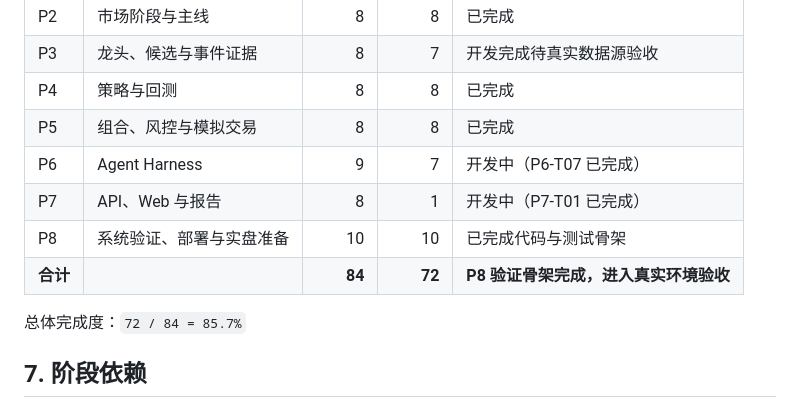
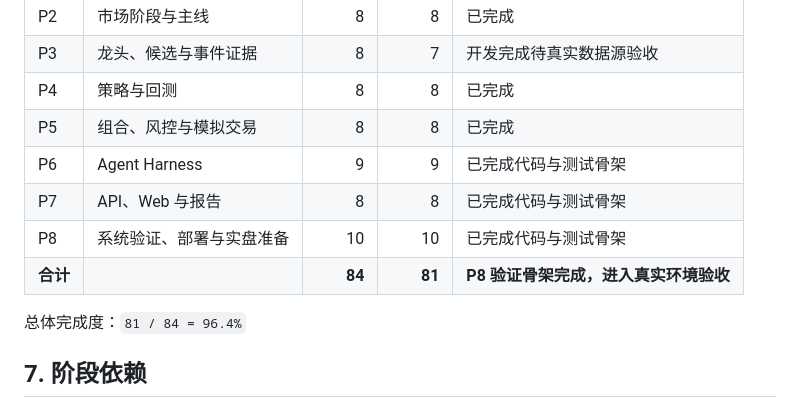
Before and after one commit to wx1127/Quant-Agent, a Markdown page: docs/04-project-progress.md, the part around the change. GitHub-like rendering.

Commit message:
docs: record agent audit and api milestone completion

```diff
--- a/docs/04-project-progress.md
+++ b/docs/04-project-progress.md
@@ -153,12 +153,12 @@
 | P3 | 龙头、候选与事件证据 | 8 | 7 | 开发完成待真实数据源验收 |
 | P4 | 策略与回测 | 8 | 8 | 已完成 |
 | P5 | 组合、风控与模拟交易 | 8 | 8 | 已完成 |
-| P6 | Agent Harness | 9 | 7 | 开发中（P6-T07 已完成） |
-| P7 | API、Web 与报告 | 8 | 1 | 开发中（P7-T01 已完成） |
+| P6 | Agent Harness | 9 | 9 | 已完成代码与测试骨架 |
+| P7 | API、Web 与报告 | 8 | 8 | 已完成代码与测试骨架 |
 | P8 | 系统验证、部署与实盘准备 | 10 | 10 | 已完成代码与测试骨架 |
-| **合计** |  | **84** | **72** | **P8 验证骨架完成，进入真实环境验收** |
-
-总体完成度：`72 / 84 = 85.7%`
+| **合计** |  | **84** | **81** | **P8 验证骨架完成，进入真实环境验收** |
+
+总体完成度：`81 / 84 = 96.4%`
 
 ## 7. 阶段依赖
 
```
